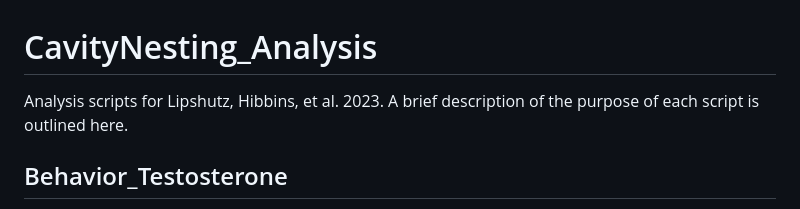
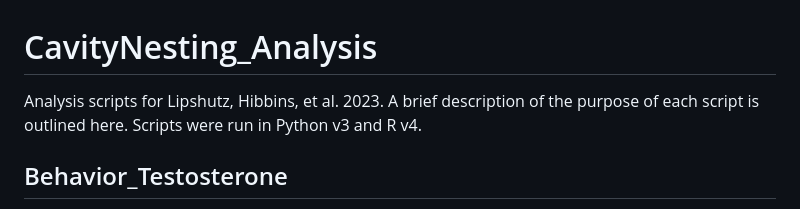
Before and after one commit to slipshut/CavityNesting, a Markdown page: README.md, the part around the change. GitHub-like rendering.

```diff
--- a/README.md
+++ b/README.md
@@ -1,7 +1,7 @@
 # CavityNesting_Analysis
 
 Analysis scripts for Lipshutz, Hibbins, et al. 2023. A brief description of the purpose
-of each script is outlined here.
+of each script is outlined here. Scripts were run in Python v3 and R v4.
 
 ## Behavior_Testosterone
 
```
